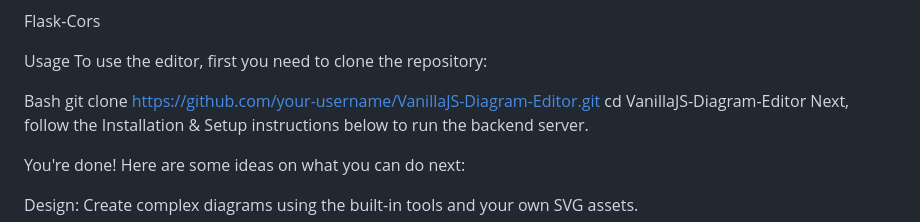
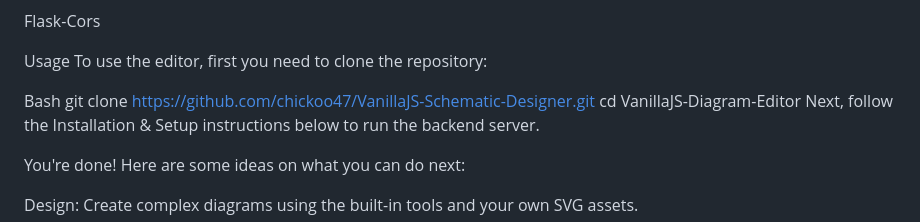
Before and after one commit to chickoo47/VanillaJS-Schematic-Designer, a Markdown page: README.md, the part around the change. Drawn GitHub-style.

```diff
--- a/README.md
+++ b/README.md
@@ -36,7 +36,7 @@ Usage
 To use the editor, first you need to clone the repository:
 
 Bash
-git clone https://github.com/your-username/VanillaJS-Diagram-Editor.git
+git clone https://github.com/chickoo47/VanillaJS-Schematic-Designer.git
 cd VanillaJS-Diagram-Editor
 Next, follow the Installation & Setup instructions below to run the backend server.
 
```
